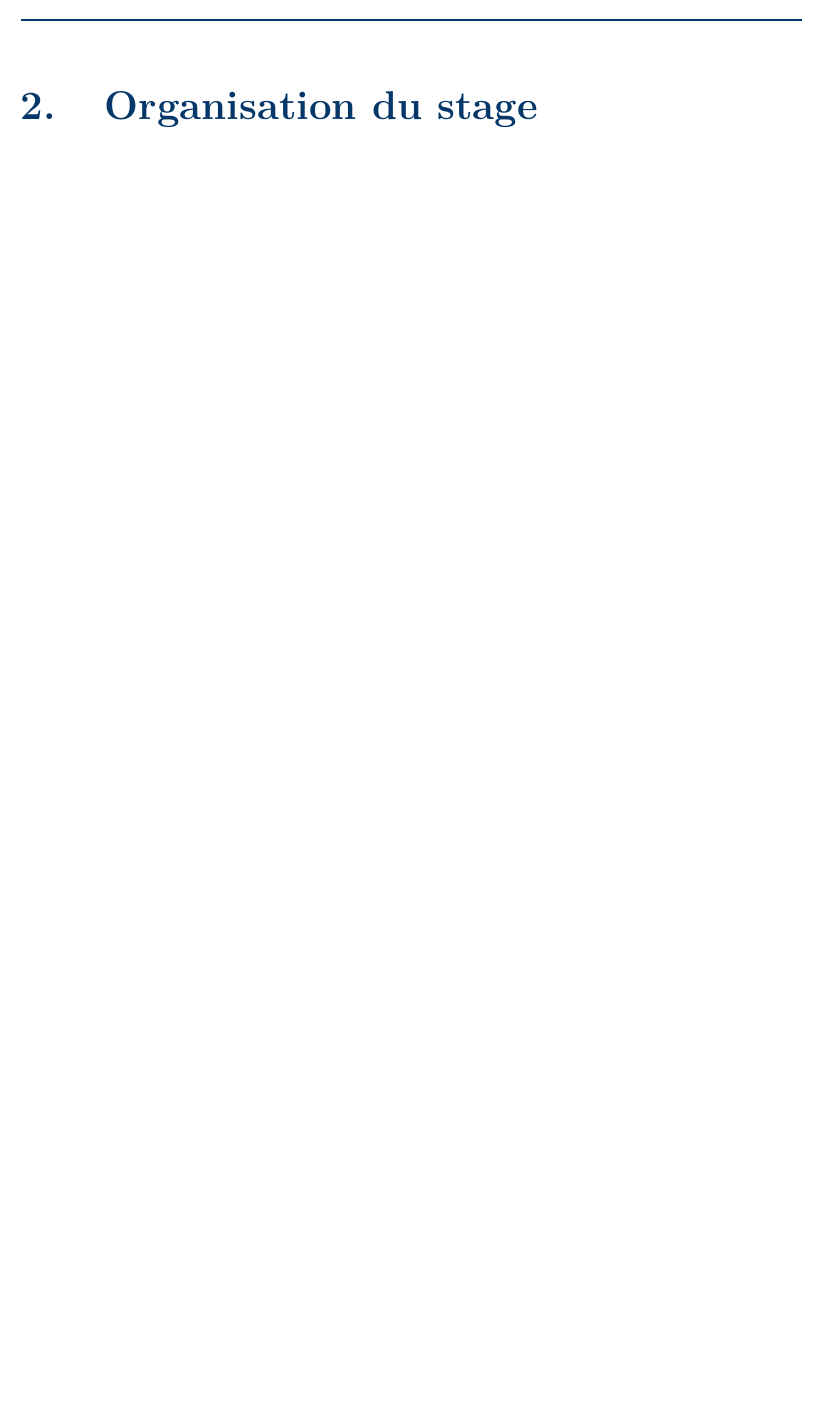
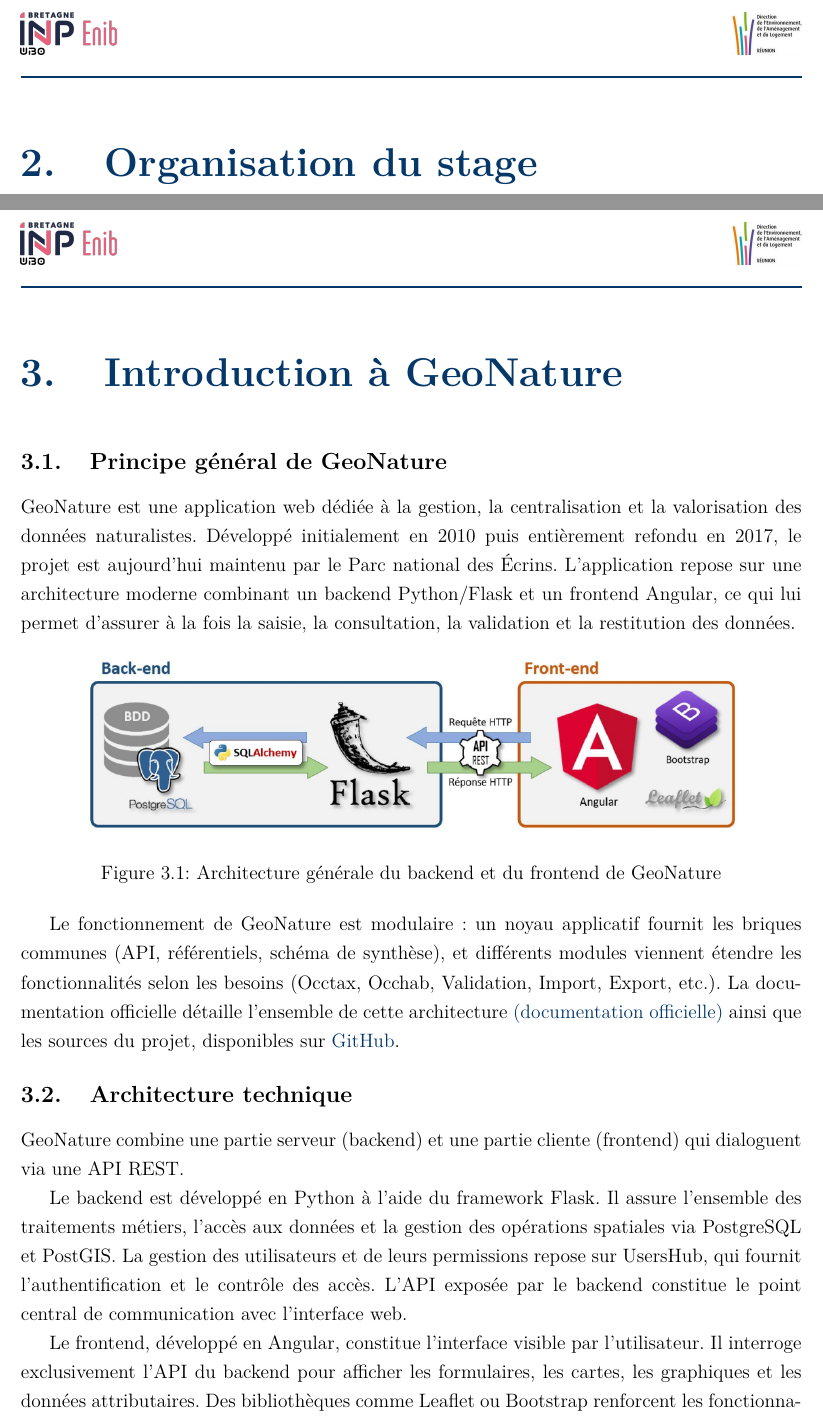
Before and after one commit to basileandre056/rapport_stage_S8, a LaTeX document (main.tex, which reads chapters/introduction_geonature/introduction_geonature.tex): part of page 11 of 16 before the commit and two parts of pages 11 and 12 of 19 after it, the two joined at a grey line, cut so that both start at the same text, the shorter picture padded with empty space. Compiled offline with pdfLaTeX.

Commit message:
version fonctionnelle premiere ebauche du chapitre intro dev geonature

```diff
--- /dev/null
+++ b/chapters/introduction_geonature/introduction_geonature.tex
@@ -0,0 +1,38 @@
+\section{Principe général de GeoNature}
+
+GeoNature est une application web dédiée à la gestion, la centralisation et la valorisation des
+données naturalistes. Développé initialement en 2010 puis entièrement refondu en 2017, le
+projet est aujourd’hui maintenu par le Parc national des Écrins. L’application repose sur une
+architecture moderne combinant un backend Python/Flask et un frontend Angular, ce qui lui
+permet d’assurer à la fois la saisie, la consultation, la validation et la restitution des données.
+
+\begin{figure}[h!]
+    \centering
+    \includegraphics[width=0.85\textwidth]{images/back_front_geonature.png}
+    \caption{Architecture générale du backend et du frontend de GeoNature}
+    \label{fig:backfront}
+\end{figure}
+
+Le fonctionnement de GeoNature est modulaire : un noyau applicatif fournit les briques
+communes (API, référentiels, schéma de synthèse), et différents modules viennent étendre les
+fonctionnalités selon les besoins (Occtax, Occhab, Validation, Import, Export, etc.).
+La documentation officielle détaille l’ensemble de cette architecture
+\href{https://docs.geonature.fr/}{(documentation officielle)}
+ainsi que les sources du projet, disponibles sur
+\href{https://github.com/PnX-SI/GeoNature?tab=readme-ov-file}{GitHub}.
+
+
+\section{Architecture technique}
+
+GeoNature combine une partie serveur (backend) et une partie cliente (frontend) qui dialoguent
+via une API REST.
+
+Le backend est développé en Python à l’aide du framework Flask. Il assure l’ensemble des
+traitements métiers, l’accès aux données et la gestion des opérations spatiales via PostgreSQL
+et PostGIS. La gestion des utilisateurs et de leurs permissions repose sur UsersHub, qui fournit
+l’authentification et le contrôle des accès. L’API exposée par le backend constitue le point
+central de communication avec l’interface web.
+
+Le frontend, développé en Angular, constitue l’interface visible par l’utilisateur. Il interroge
+exclusivement l’API du backend pour afficher les formulaires, les cartes, les graphiques et les
+données attributaires. Des bibliothèques comme Leaflet ou Bootstrap renforcent les
--- a/main.tex
+++ b/main.tex
@@ -23,7 +23,6 @@
 
 \usepackage{titlesec}
 \usepackage{setspace}
-\usepackage{hyperref}
 \usepackage{fancyhdr}
 \usepackage{color}
 \usepackage{tocloft}
@@ -128,6 +129,11 @@
   {\thesubsection.\ }{0.75em}{}
 \titlespacing*{\subsection}{0pt}{0.5em}{0.5em}
 
+
+\usepackage[colorlinks=true,
+            linkcolor=black,
+            urlcolor=ENIBblue,
+            citecolor=ENIBblue]{hyperref}
 
 % ------------------------------------------
 % TABLE DES MATIÈRES — BLEU
@@ -329,10 +335,40 @@
 
 
 
+% ------------------------------------------
+% Organisation du stage
+%-------------------------------------------
+\chapter{Organisation du stage}
 
-\chapter{Organisation du stage}
+% ------------------------------------------
+% Introduction au fonctionnement de Géonature
+% ------------------------------------------
+\chapter{Introduction à GeoNature}
+\input{chapters/introduction_geonature/introduction_geonature}
+
+
+
+
+
+
+
+% ------------------------------------------
+% Travaux réalisés et compétences acquises
+% ------------------------------------------
 \chapter{Travaux réalisés et compétences acquises}
+
+
+
+% ------------------------------------------
+% PERSPECTIVES ET CONCLUSION
+% ------------------------------------------
 \chapter{Perspectives}
+
+
+
+% ------------------------------------------
+% CONCLUSION
+% ------------------------------------------
 \chapter{Conclusion}
 
 % ------------------------------------------
```
Also changed, not shown: chapters/annexes.tex (+8 -0 lines), images/back_front_geonature.png (added), images/schema_enib.png (deleted), main.pdf, chapters/introduction_geonature/introduction_geonature.tex (17 more changed lines), main.tex (2 more changed lines).
